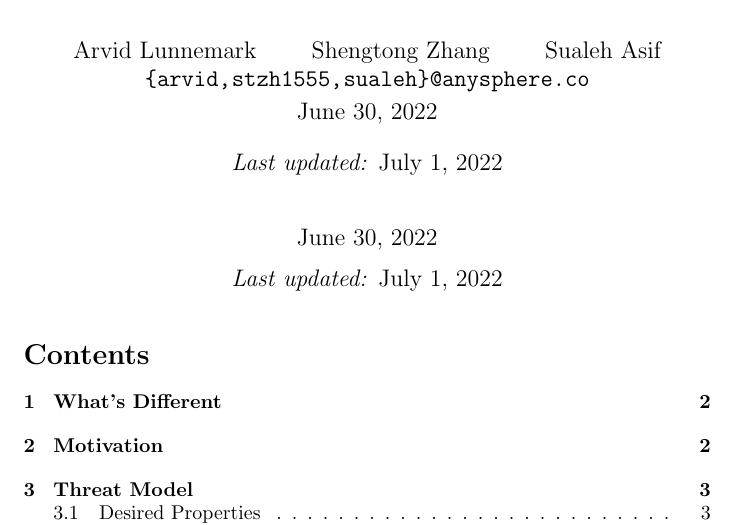
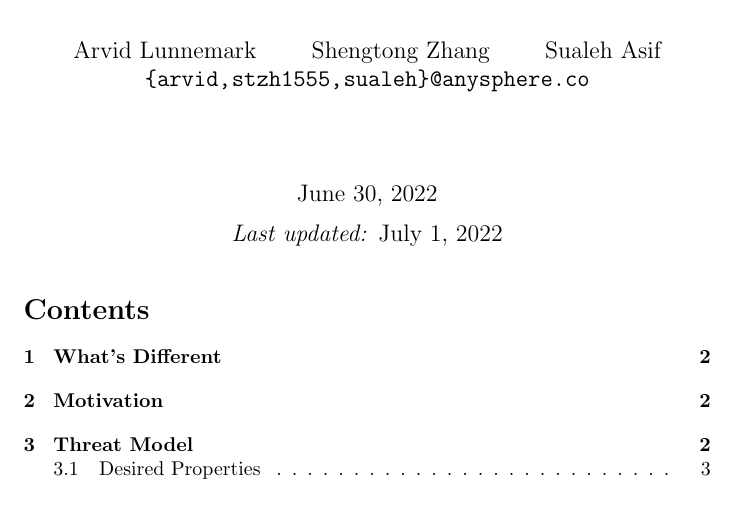
Before and after one commit to anysphere/whitepaper, a LaTeX document (main.tex): part of page 1 of 14, cut so that both start at the same text. Compiled offline with pdfLaTeX.

Commit message:
fix dateinfo

```diff
--- a/main.tex
+++ b/main.tex
@@ -7,7 +7,7 @@
 \title{\textbf{Anysphere: Private Communication in Practice} \\ \vspace{0.4cm} {\huge \normalfont Security Whitepaper}}
 \def\dateinfo{June 30, 2022\\ \vspace{0.3cm} \textit{Last updated:} \today}
 \date{\dateinfo}
-\author{Arvid Lunnemark \hspace{0.7cm} Shengtong Zhang \hspace{0.7cm} Sualeh Asif \\ \vspace{0.1cm} \nolinkurl{{arvid, stzh1555, sualeh}@anysphere.co} \\ \vspace{0.4cm} \dateinfo}
+\author{Arvid Lunnemark \hspace{0.7cm} Shengtong Zhang \hspace{0.7cm} Sualeh Asif \\ \vspace{0.1cm} \nolinkurl{{arvid, stzh1555, sualeh}@anysphere.co} \\ \vspace{0.4cm}}
 
 %\setshortauthors{Arvid Lunnemark, Shengtong Zhang, Sualeh Asif}
 %\setshorttitle{Anysphere: Private Communication in Practice}
```
Also changed, not shown: main.pdf (added).
